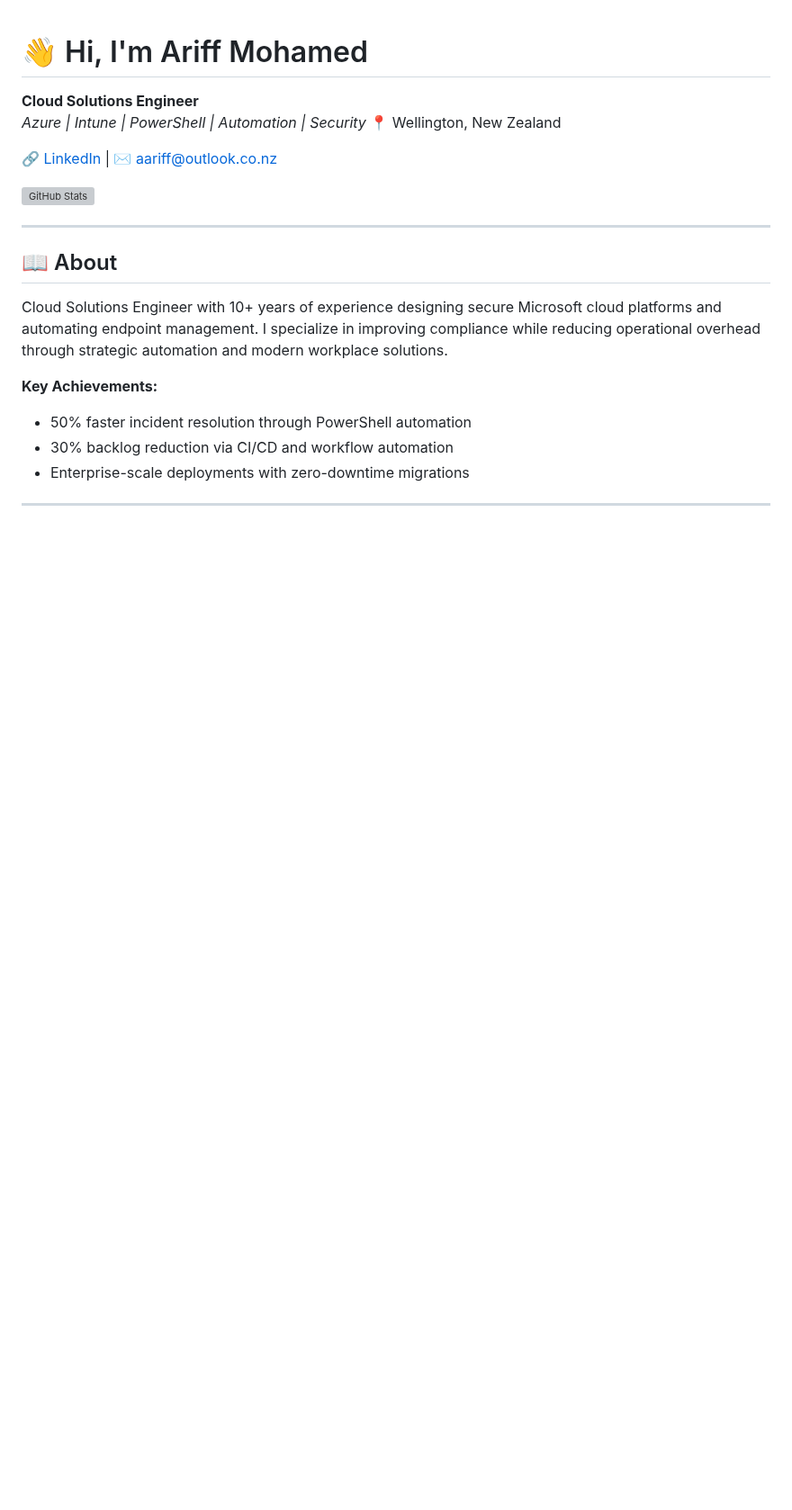
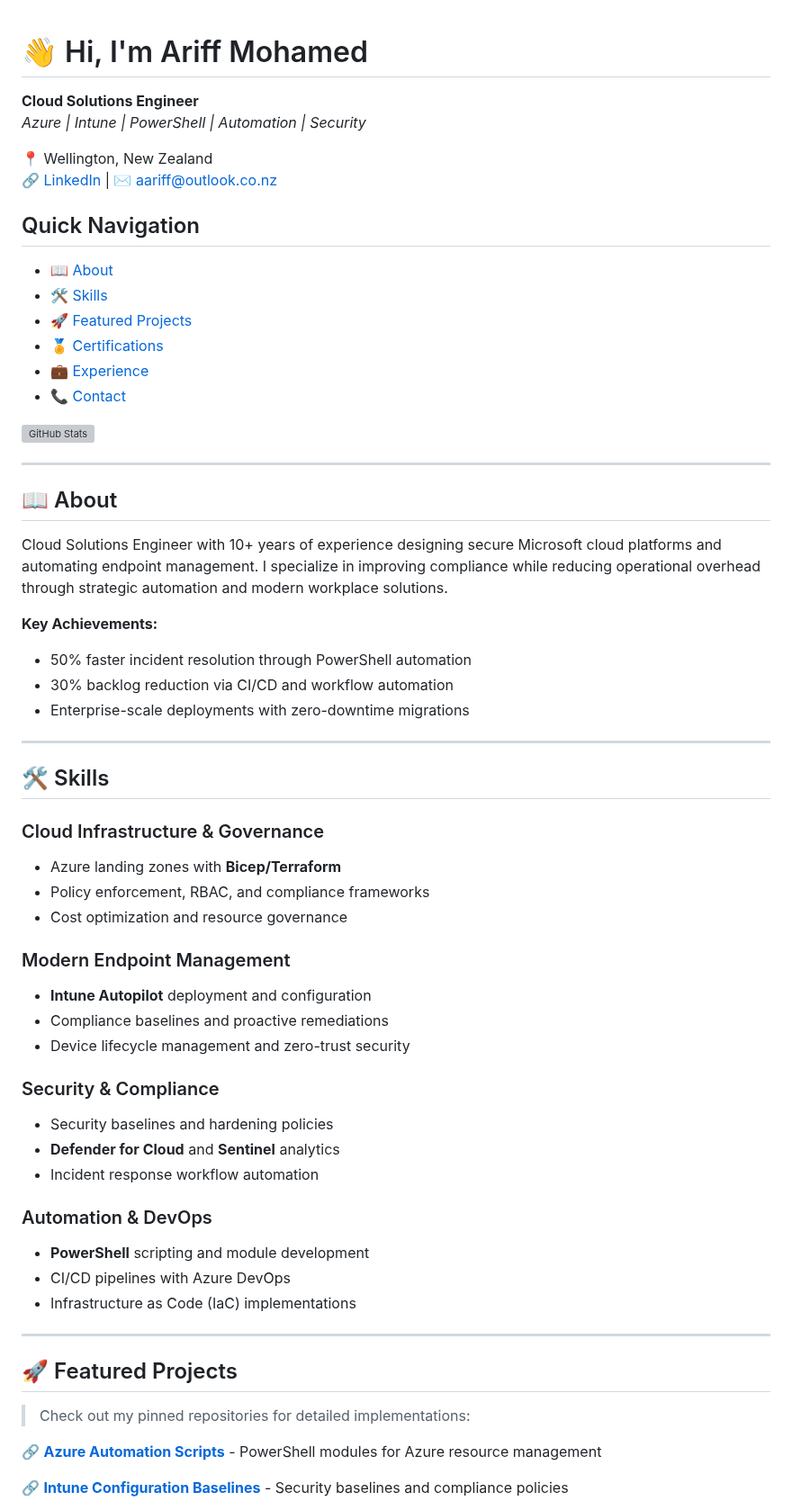
Before and after one commit to a-ariff/a-ariff, a Markdown page: README.md, the part around one of its changes. Shown at 90% size. Drawn GitHub-style; blank space fills up the shorter version; grey boxes are pictures that could not be loaded.

Commit message:
Reorder sections for recruiter-friendly flow and add quick nav

```diff
--- a/README.md
+++ b/README.md
@@ -1,16 +1,23 @@
 # 👋 Hi, I'm Ariff Mohamed
 **Cloud Solutions Engineer**
 *Azure | Intune | PowerShell | Automation | Security*
+
 📍 Wellington, New Zealand
+🔗 [LinkedIn](https://www.linkedin.com/in/ariff-mohamed/) | ✉️ [aariff@outlook.co.nz](mailto:aariff@outlook.co.nz)
 
-🔗 [LinkedIn](https://www.linkedin.com/in/ariff-mohamed/) | ✉️ [aariff@outlook.co.nz](mailto:aariff@outlook.co.nz)
+## Quick Navigation
+- [📖 About](#-about)
+- [🛠️ Skills](#️-skills)
+- [🚀 Featured Projects](#-featured-projects)
+- [🏅 Certifications](#-certifications)
+- [💼 Experience](#-experience)
+- [📞 Contact](#-contact)
 
 ![GitHub Stats](https://github-readme-stats.vercel.app/api?username=a-ariff&show_icons=true&theme=default)
 
 ---
 
 ## 📖 About
-
 Cloud Solutions Engineer with 10+ years of experience designing secure Microsoft cloud platforms and automating endpoint management. I specialize in improving compliance while reducing operational overhead through strategic automation and modern workplace solutions.
 
 **Key Achievements:**
@@ -20,3 +27,33 @@ Cloud Solutions Engineer with 10+ years of experience designing secure Microsoft
 
 ---
 
+## 🛠️ Skills
+### Cloud Infrastructure & Governance
+- Azure landing zones with **Bicep/Terraform**
+- Policy enforcement, RBAC, and compliance frameworks
+- Cost optimization and resource governance
+
+### Modern Endpoint Management
+- **Intune Autopilot** deployment and configuration
+- Compliance baselines and proactive remediations
+- Device lifecycle management and zero-trust security
+
+### Security & Compliance
+- Security baselines and hardening policies
+- **Defender for Cloud** and **Sentinel** analytics
+- Incident response workflow automation
+
+### Automation & DevOps
+- **PowerShell** scripting and module development
+- CI/CD pipelines with Azure DevOps
+- Infrastructure as Code (IaC) implementations
+
+---
+
+## 🚀 Featured Projects
+> Check out my pinned repositories for detailed implementations:
+
+🔗 **[Azure Automation Scripts](https://github.com/a-ariff/azure-automation-scripts)** - PowerShell modules for Azure resource management
+
+🔗 **[Intune Configuration Baselines](https://github.com/a-ariff/intune-baselines)** - Security baselines and compliance policies
+
```
Also changed, not shown: other parts of README.md (+37 -56 lines).
